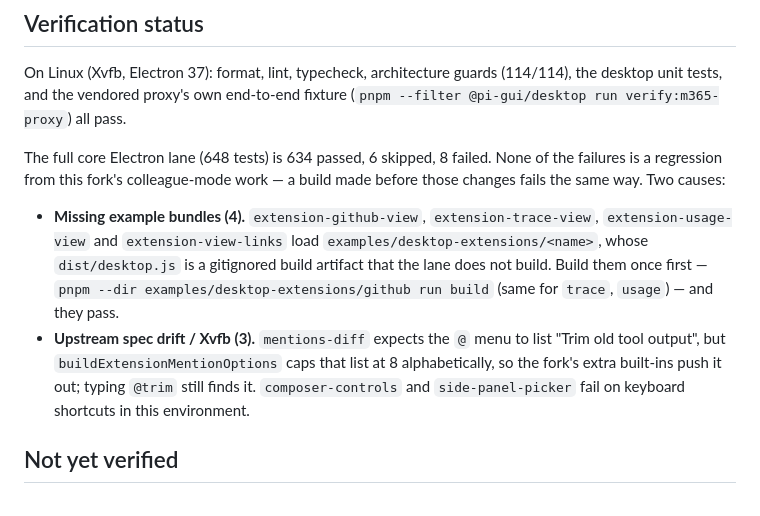
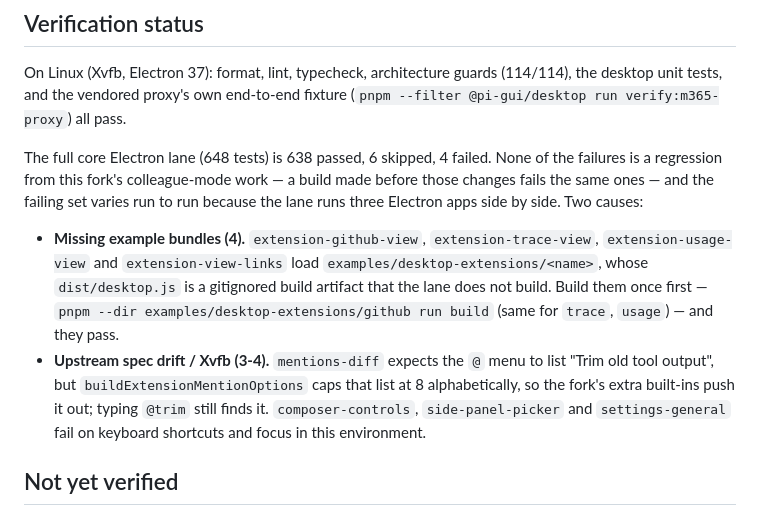
Before and after one commit to aaronmartin-traton/pi-gui-fork, a Markdown page: pi-gui/FORK.md, the part around the change. GitHub-like rendering.

Commit message:
docs(fork): correct the Electron-lane numbers

```diff
--- a/pi-gui/FORK.md
+++ b/pi-gui/FORK.md
@@ -124,19 +124,21 @@ On Linux (Xvfb, Electron 37): format, lint, typecheck, architecture guards (114/
 unit tests, and the vendored proxy's own end-to-end fixture
 (`pnpm --filter @pi-gui/desktop run verify:m365-proxy`) all pass.
 
-The full core Electron lane (648 tests) is 634 passed, 6 skipped, 8 failed. None of the failures
+The full core Electron lane (648 tests) is 638 passed, 6 skipped, 4 failed. None of the failures
 is a regression from this fork's colleague-mode work — a build made before those changes fails the
-same way. Two causes:
+same ones — and the failing set varies run to run because the lane runs three Electron apps side by
+side. Two causes:
 
 - **Missing example bundles (4).** `extension-github-view`, `extension-trace-view`,
   `extension-usage-view` and `extension-view-links` load `examples/desktop-extensions/<name>`,
   whose `dist/desktop.js` is a gitignored build artifact that the lane does not build. Build them
   once first — `pnpm --dir examples/desktop-extensions/github run build` (same for `trace`,
   `usage`) — and they pass.
-- **Upstream spec drift / Xvfb (3).** `mentions-diff` expects the `@` menu to list "Trim old tool
+- **Upstream spec drift / Xvfb (3-4).** `mentions-diff` expects the `@` menu to list "Trim old tool
   output", but `buildExtensionMentionOptions` caps that list at 8 alphabetically, so the fork's
-  extra built-ins push it out; typing `@trim` still finds it. `composer-controls` and
-  `side-panel-picker` fail on keyboard shortcuts in this environment.
+  extra built-ins push it out; typing `@trim` still finds it. `composer-controls`,
+  `side-panel-picker` and `settings-general` fail on keyboard shortcuts and focus in this
+  environment.
 
 ## Not yet verified
 
```
